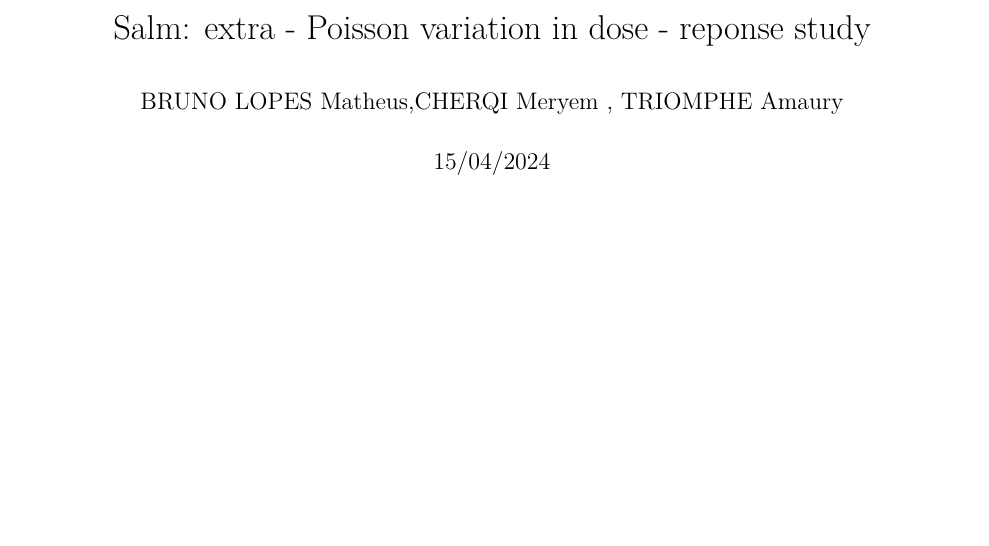
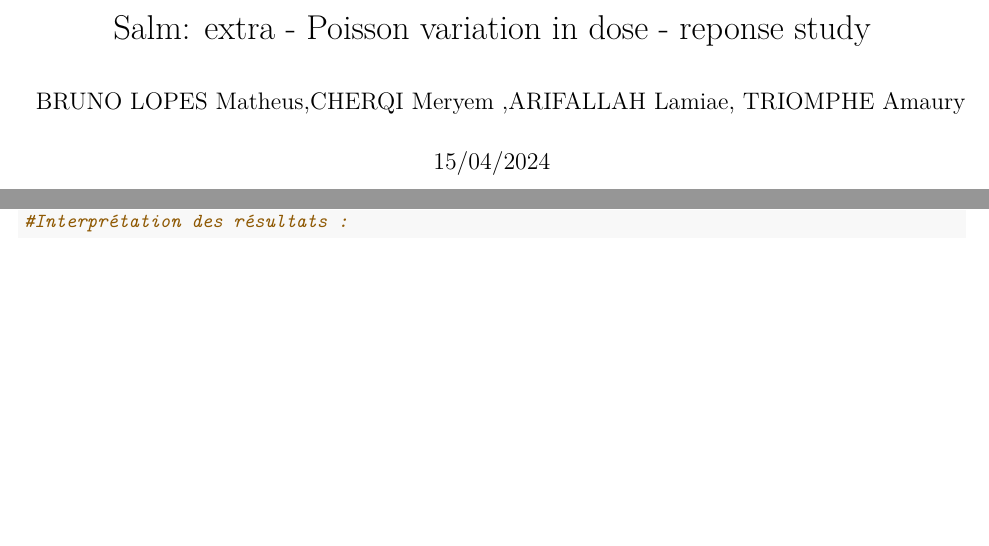
Before and after one commit to mblmatheus/projet_bayes_2, an R Markdown document (projet2 - code.Rmd): part of page 1 of 3 before the commit and two parts of pages 1 and 3 of 3 after it, the two joined at a grey line, cut so that both start at the same text, the shorter picture padded with empty space. Rendered offline with R 4.5, knitr and Pandoc, then LaTeX, with nearby package versions; code that draws random numbers runs with fixed seeds of ours; some code elsewhere in the file could not run offline.

Commit message:
Interprétation

````diff
--- a/projet2 - code.Rmd
+++ b/projet2 - code.Rmd
@@ -1,6 +1,6 @@
 ---
 title: "Salm: extra - Poisson variation in dose - reponse study"
-author: BRUNO LOPES Matheus,CHERQI Meryem , TRIOMPHE Amaury
+author: BRUNO LOPES Matheus,CHERQI Meryem ,ARIFALLAH Lamiae, TRIOMPHE Amaury
 output: pdf_document
 date: "15/04/2024"
 ---
@@ -97,4 +97,6 @@ par(ask = FALSE, mfrow = c(3, 1), mar = c(1, 1, 3, 3))
 # Tracer les 3 premiers graphiques des chaînes de Markov
 traceplot(mcmc_res)
 
+
+#Interprétation des résultats :
 ```
````
